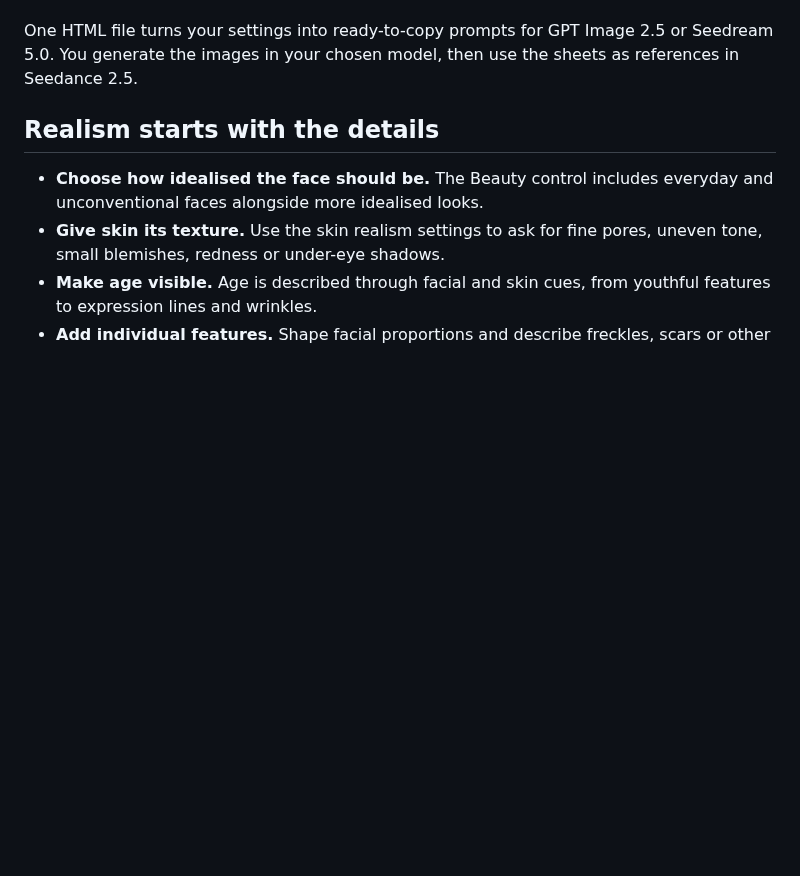
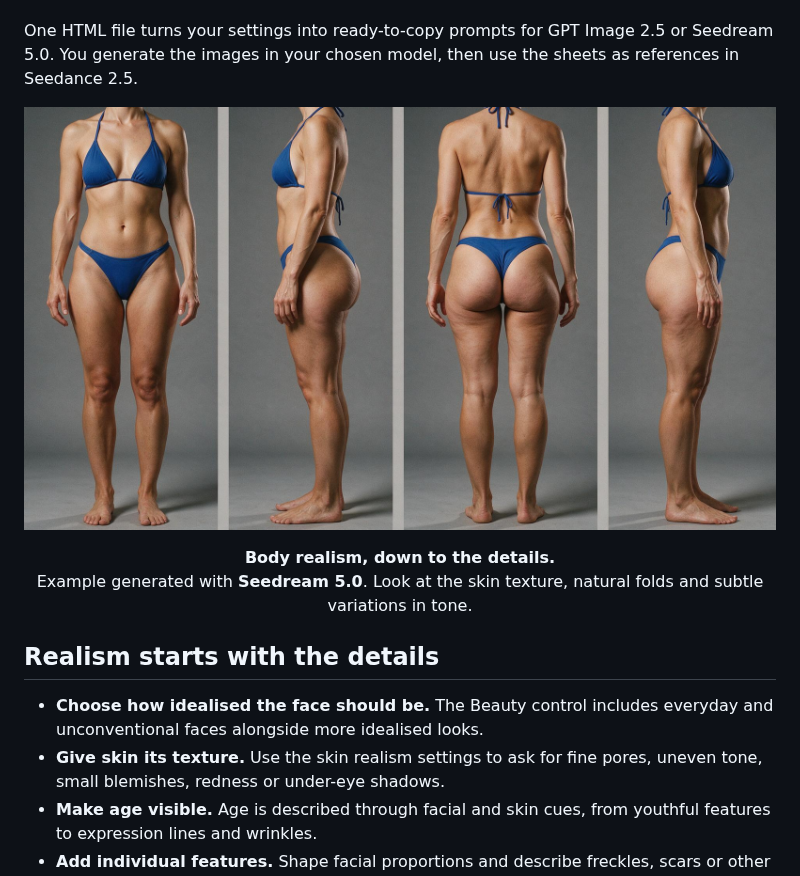
Before and after one commit to MMMProd-Org/seedance-reference-sheets, a Markdown page: README.md, the part around the change. GitHub-like rendering; pictures changed too: docs/realistic-body-seedream-5.jpg (added); blank space fills up the shorter version.

Commit message:
docs: showcase body realism with a Seedream example (#59)

```diff
--- a/README.md
+++ b/README.md
@@ -22,6 +22,15 @@ If your AI portraits keep coming back with flawless skin and a model-perfect fac
 **Seedance Reference Sheets helps you describe characters who feel real:** visible age, skin texture, facial proportions, natural asymmetry and distinctive marks. The aim is a person you could imagine meeting, with an appearance you choose.
 
 One HTML file turns your settings into ready-to-copy prompts for GPT Image 2.5 or Seedream 5.0. You generate the images in your chosen model, then use the sheets as references in Seedance 2.5.
+
+<p align="center">
+  <a href="docs/realistic-body-seedream-5.jpg">
+    <img src="docs/realistic-body-seedream-5.jpg" width="880" alt="Four views of an AI-generated body in a blue bikini, showing skin texture, natural folds and variations in skin tone.">
+  </a>
+</p>
+
+<p align="center"><strong>Body realism, down to the details.</strong><br>
+Example generated with <strong>Seedream 5.0</strong>. Look at the skin texture, natural folds and subtle variations in tone.</p>
 
 ## Realism starts with the details
 
```
Also changed, not shown: docs/PROMPT-LOG.md (+4 -0 lines).
